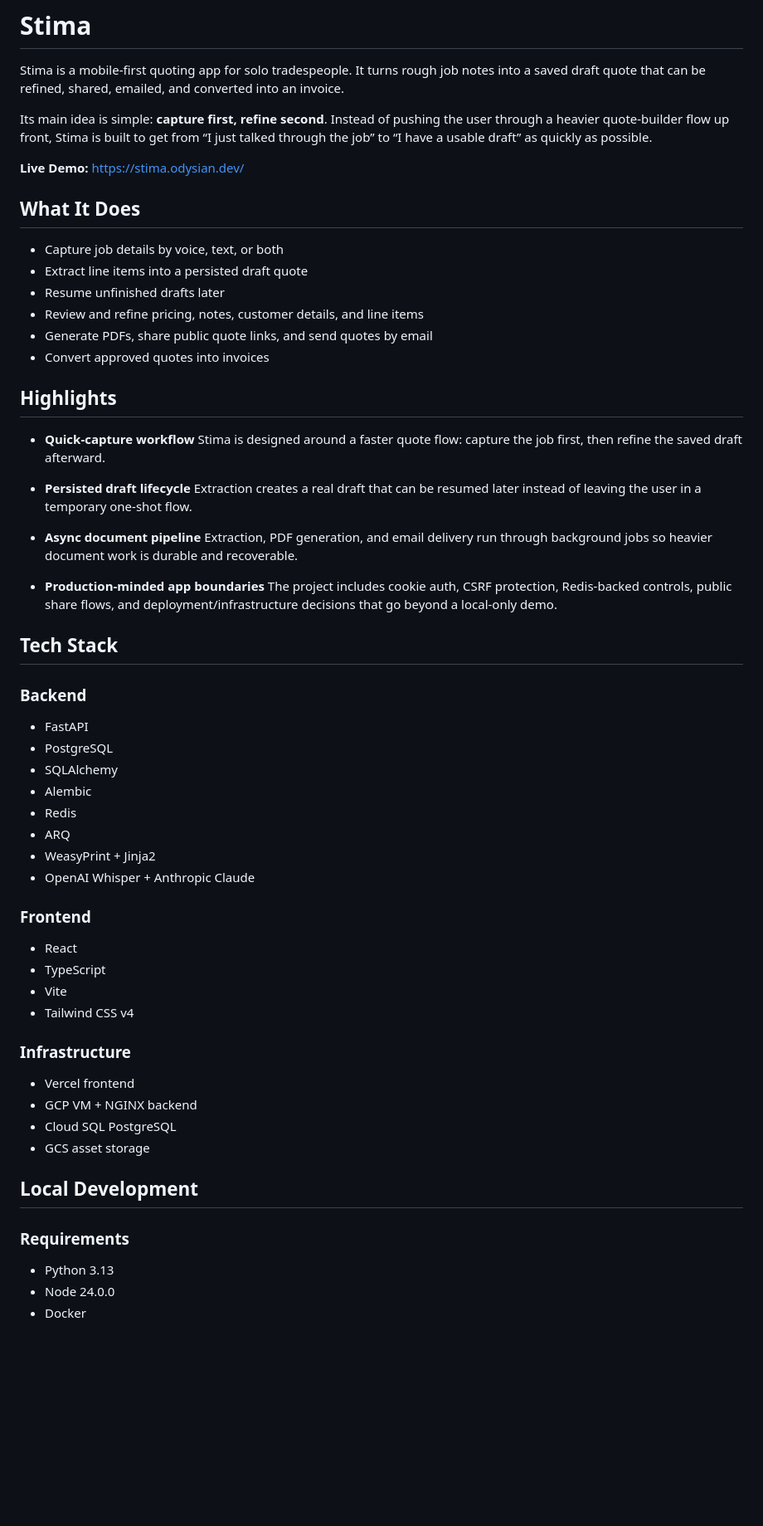
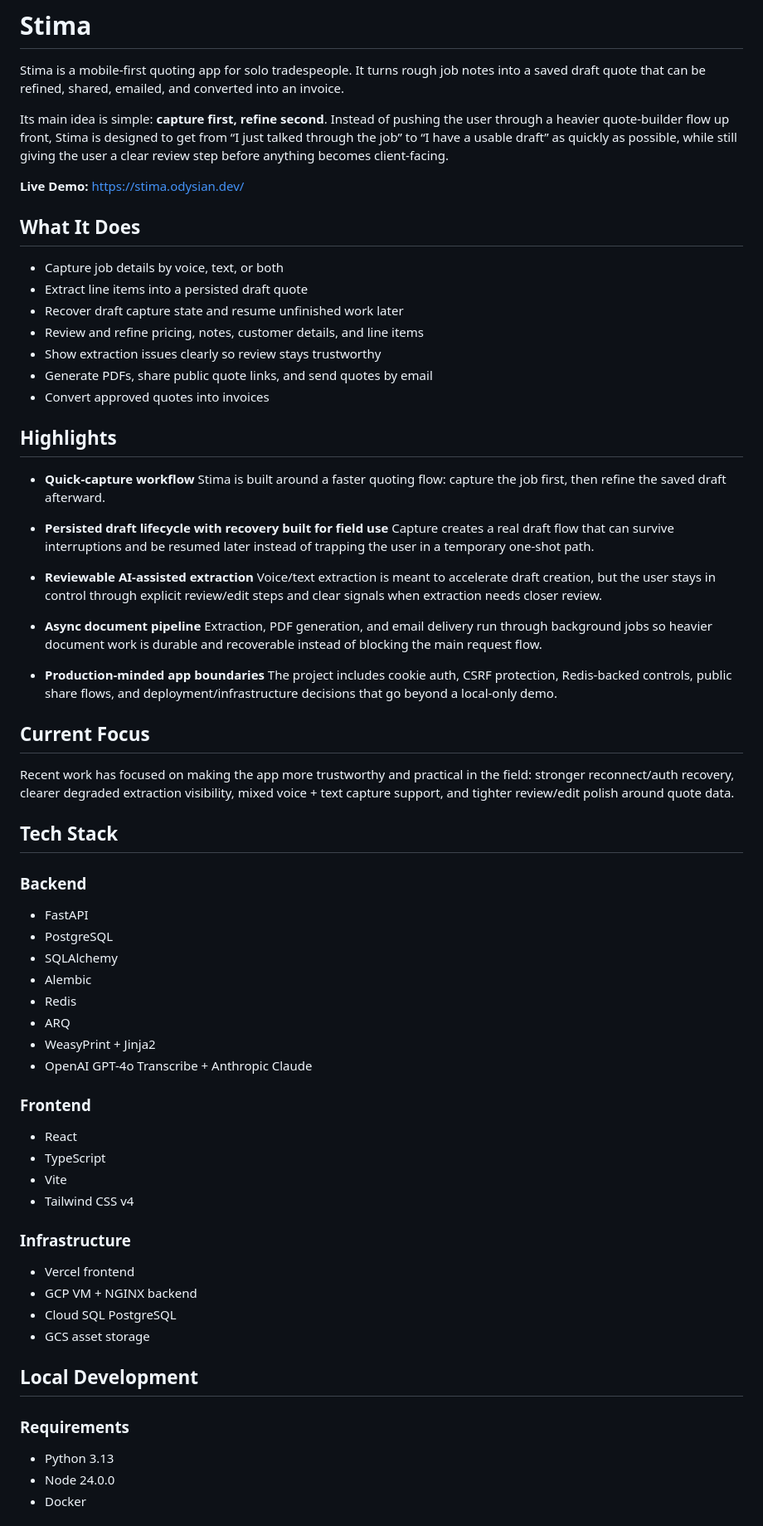
Before and after one commit to odysian/stima, a Markdown page: README.md, the part around one of its changes. Shown at 83% size. GitHub-like rendering; blank space fills up the shorter version.

Commit message:
docs: update README

```diff
--- a/README.md
+++ b/README.md
@@ -2,7 +2,7 @@
 
 Stima is a mobile-first quoting app for solo tradespeople. It turns rough job notes into a saved draft quote that can be refined, shared, emailed, and converted into an invoice.
 
-Its main idea is simple: **capture first, refine second**. Instead of pushing the user through a heavier quote-builder flow up front, Stima is built to get from “I just talked through the job” to “I have a usable draft” as quickly as possible.
+Its main idea is simple: **capture first, refine second**. Instead of pushing the user through a heavier quote-builder flow up front, Stima is designed to get from “I just talked through the job” to “I have a usable draft” as quickly as possible, while still giving the user a clear review step before anything becomes client-facing.
 
 **Live Demo:** https://stima.odysian.dev/
 
@@ -10,28 +10,37 @@ Its main idea is simple: **capture first, refine second**. Instead of pushing th
 
 - Capture job details by voice, text, or both
 - Extract line items into a persisted draft quote
-- Resume unfinished drafts later
+- Recover draft capture state and resume unfinished work later
 - Review and refine pricing, notes, customer details, and line items
+- Show extraction issues clearly so review stays trustworthy
 - Generate PDFs, share public quote links, and send quotes by email
 - Convert approved quotes into invoices
 
 ## Highlights
 
 - **Quick-capture workflow**
-  Stima is designed around a faster quote flow: capture the job first, then refine the saved draft afterward.
+  Stima is built around a faster quoting flow: capture the job first, then refine the saved draft afterward.
 
-- **Persisted draft lifecycle**
-  Extraction creates a real draft that can be resumed later instead of leaving the user in a temporary one-shot flow.
+- **Persisted draft lifecycle with recovery built for field use**
+  Capture creates a real draft flow that can survive interruptions and be resumed later instead of trapping the user in a temporary one-shot path.
+
+- **Reviewable AI-assisted extraction**
+  Voice/text extraction is meant to accelerate draft creation, but the user stays in control through explicit review/edit steps and clear signals when extraction needs closer review.
 
 - **Async document pipeline**
-  Extraction, PDF generation, and email delivery run through background jobs so heavier document work is durable and recoverable.
+  Extraction, PDF generation, and email delivery run through background jobs so heavier document work is durable and recoverable instead of blocking the main request flow.
 
 - **Production-minded app boundaries**
   The project includes cookie auth, CSRF protection, Redis-backed controls, public share flows, and deployment/infrastructure decisions that go beyond a local-only demo.
 
+## Current Focus
+
+Recent work has focused on making the app more trustworthy and practical in the field: stronger reconnect/auth recovery, clearer degraded extraction visibility, mixed voice + text capture support, and tighter review/edit polish around quote data.
+
 ## Tech Stack
 
 ### Backend
+
 - FastAPI
 - PostgreSQL
 - SQLAlchemy
@@ -39,15 +48,17 @@ Its main idea is simple: **capture first, refine second**. Instead of pushing th
 - Redis
 - ARQ
 - WeasyPrint + Jinja2
-- OpenAI Whisper + Anthropic Claude
+- OpenAI GPT-4o Transcribe + Anthropic Claude
 
 ### Frontend
+
 - React
 - TypeScript
 - Vite
 - Tailwind CSS v4
 
 ### Infrastructure
+
 - Vercel frontend
 - GCP VM + NGINX backend
 - Cloud SQL PostgreSQL
@@ -56,6 +67,7 @@ Its main idea is simple: **capture first, refine second**. Instead of pushing th
 ## Local Development
 
 ### Requirements
+
 - Python 3.13
 - Node 24.0.0
 - Docker
```
Also changed, not shown: other parts of README.md (+2 -7 lines).
